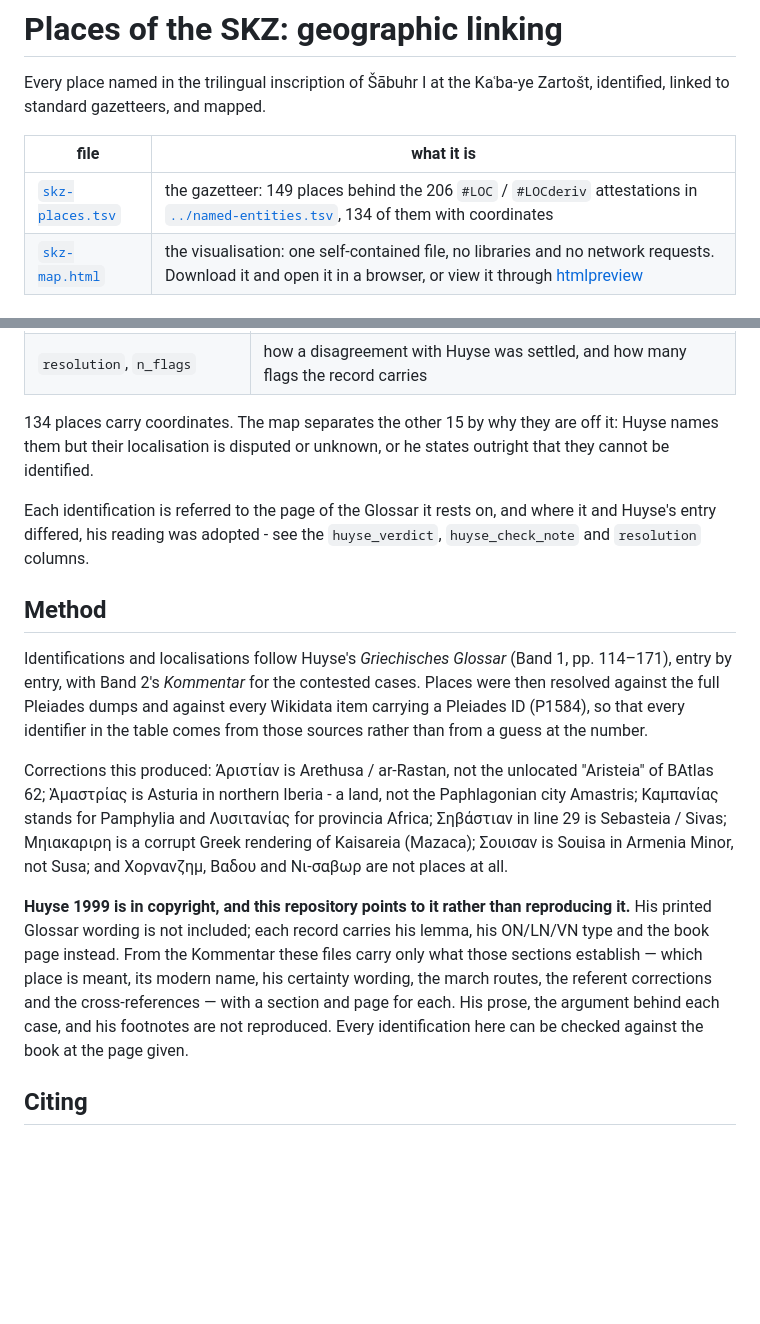
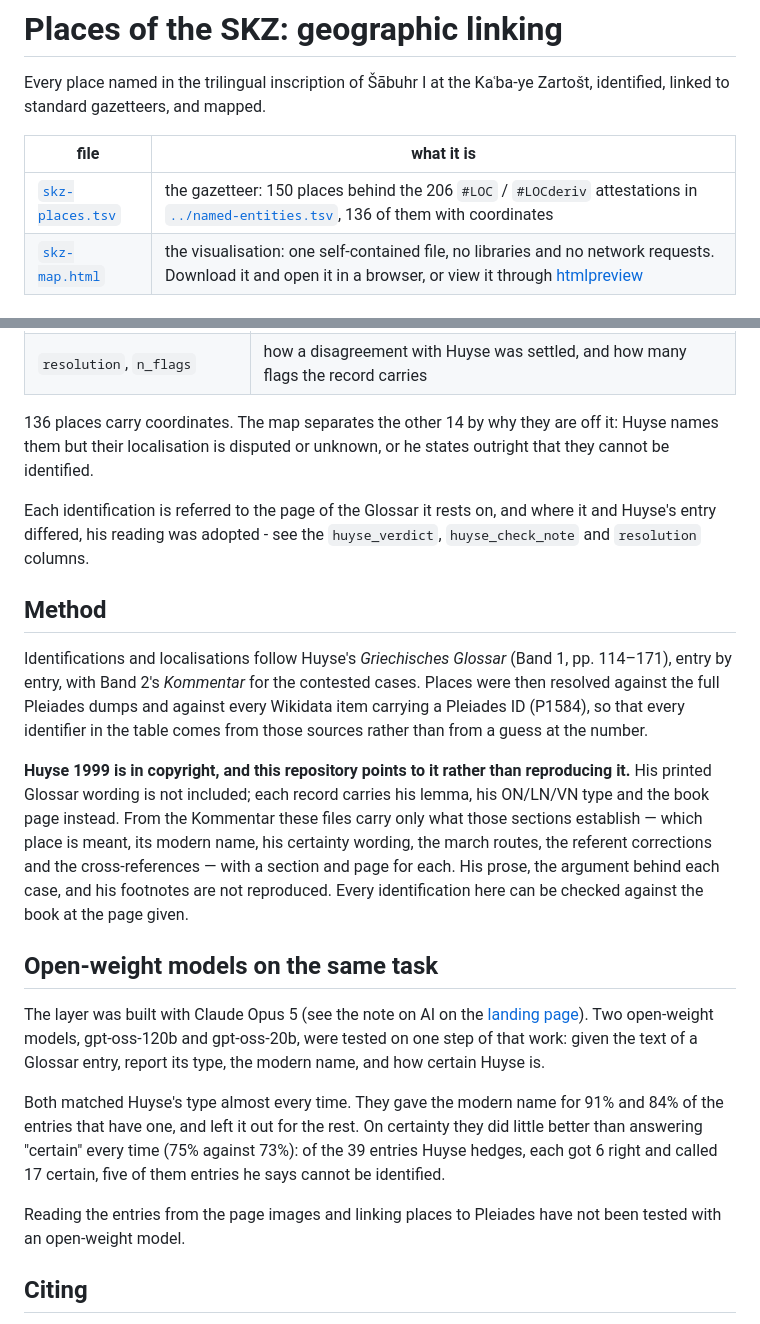
Before and after one commit to farnoosh-shamsian/SKZ, a Markdown page: geo-linking/README.md, 2 parts joined by grey strips. Drawn GitHub-style; blank space fills up the shorter version.

```diff
--- a/geo-linking/README.md
+++ b/geo-linking/README.md
@@ -5,7 +5,7 @@ identified, linked to standard gazetteers, and mapped.
 
 | file | what it is |
 | --- | --- |
-| [`skz-places.tsv`](skz-places.tsv) | the gazetteer: 149 places behind the 206 `#LOC` / `#LOCderiv` attestations in [`../named-entities.tsv`](../named-entities.tsv), 134 of them with coordinates |
+| [`skz-places.tsv`](skz-places.tsv) | the gazetteer: 150 places behind the 206 `#LOC` / `#LOCderiv` attestations in [`../named-entities.tsv`](../named-entities.tsv), 136 of them with coordinates |
 | [`skz-map.html`](skz-map.html) | the visualisation: one self-contained file, no libraries and no network requests. Download it and open it in a browser, or view it through [htmlpreview](https://htmlpreview.github.io/?https://github.com/farnoosh-shamsian/SKZ/blob/main/geo-linking/skz-map.html) |
 
 ## The gazetteer
@@ -28,7 +28,7 @@ the Greek form plus the line number.
 | `text_flags`, `huyse_flags`, `link_flags` | what is emended, restored or missing in the text, what Huyse marks, and what is unlinked |
 | `resolution`, `n_flags` | how a disagreement with Huyse was settled, and how many flags the record carries |
 
-134 places carry coordinates. The map separates the other 15 by why they are off it:
+136 places carry coordinates. The map separates the other 14 by why they are off it:
 Huyse names them but their localisation is disputed or unknown, or he states outright that
 they cannot be identified.
 
@@ -44,13 +44,6 @@ were then resolved against the full Pleiades dumps and against every Wikidata it
 carrying a Pleiades ID (P1584), so that every identifier in the table comes from those
 sources rather than from a guess at the number.
 
-Corrections this produced: Ἀριστίαν is Arethusa / ar-Rastan,
-not the unlocated "Aristeia" of BAtlas 62; Ἁμαστρίας is Asturia in
-northern Iberia - a land, not the Paphlagonian city Amastris; Καμπανίας stands for Pamphylia and
-Λυσιτανίας for provincia Africa; Σηβάστιαν in line 29 is Sebasteia / Sivas; Μηιακαριρη
-is a corrupt Greek rendering of Kaisareia (Mazaca); Σουισαν is Souisa in Armenia
-Minor, not Susa; and Χορνανζημ, Βαδου and Νι-σαβωρ are not places at all.
-
 **Huyse 1999 is in copyright, and this repository points to it rather than reproducing
 it.** His printed Glossar wording is not included; each record carries his lemma, his
 ON/LN/VN type and the book page instead. From the Kommentar these files carry only what
@@ -58,6 +51,22 @@ those sections establish — which place is meant, its modern name, his certaint
 the march routes, the referent corrections and the cross-references — with a section and
 page for each. His prose, the argument behind each case, and his footnotes are not
 reproduced. Every identification here can be checked against the book at the page given.
+
+## Open-weight models on the same task
+
+The layer was built with Claude Opus 5 (see the note on AI on the
+[landing page](https://farnoosh-shamsian.github.io/SKZ/)). Two open-weight models,
+gpt-oss-120b and gpt-oss-20b, were tested on one step of that work: given the text of a
+Glossar entry, report its type, the modern name, and how certain Huyse is.
+
+Both matched Huyse's type almost every time. They gave the modern name for 91% and 84% of
+the entries that have one, and left it out for the rest. On certainty they did little
+better than answering "certain" every time (75% against 73%): of the 39 entries Huyse
+hedges, each got 6 right and called 17 certain, five of them entries he says cannot be
+identified.
+
+Reading the entries from the page images and linking places to Pleiades have not been
+tested with an open-weight model.
 
 ## Citing
 
```
